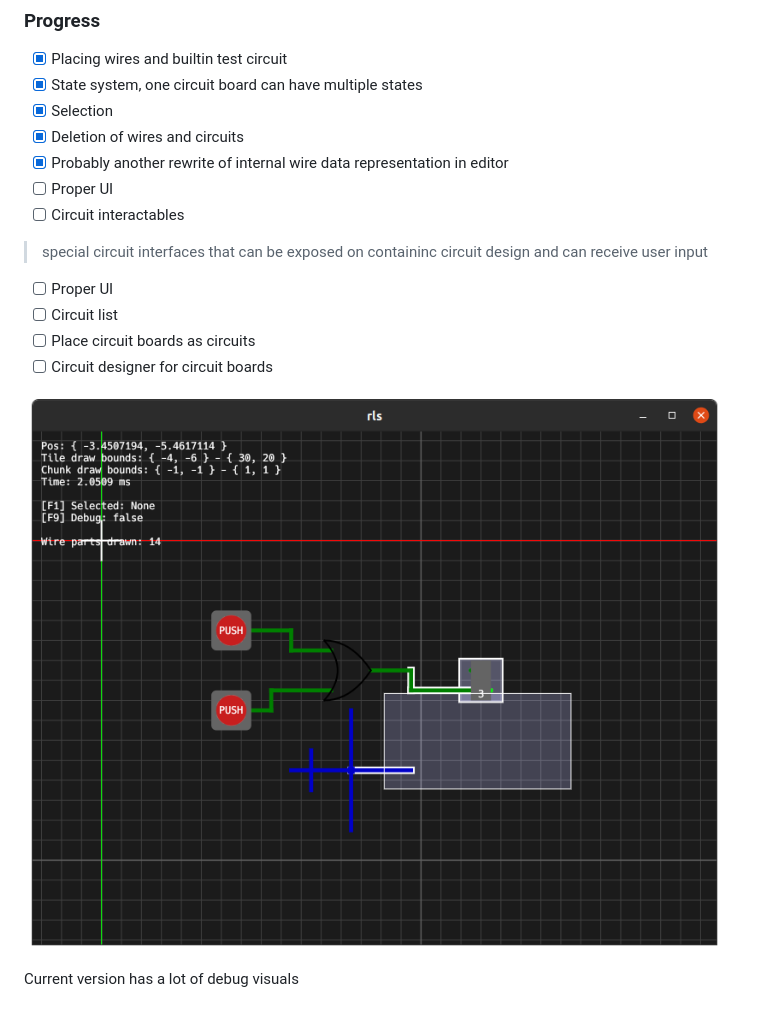
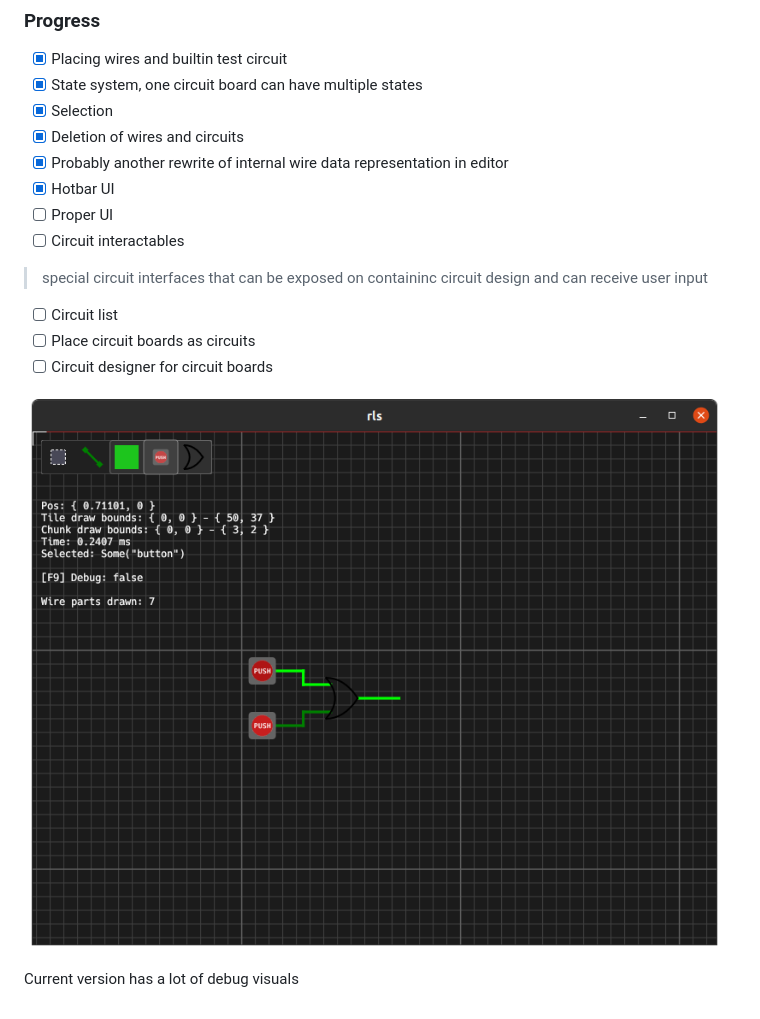
Before and after one commit to Ved-s/cuprous, a Markdown page: README.md, the part around the change. GitHub-like rendering; pictures changed too: progress_preview.png.

Commit message:
progress

```diff
--- a/README.md
+++ b/README.md
@@ -10,10 +10,10 @@ Logisim-inspired logic circuits simulator
 - [x] Selection
 - [x] Deletion of wires and circuits
 - [x] Probably another rewrite of internal wire data representation in editor
+- [x] Hotbar UI
 - [ ] Proper UI
 - [ ] Circuit interactables
 > special circuit interfaces that can be exposed on containinc circuit design and can receive user input
-- [ ] Proper UI
 - [ ] Circuit list
 - [ ] Place circuit boards as circuits
 - [ ] Circuit designer for circuit boards
```
